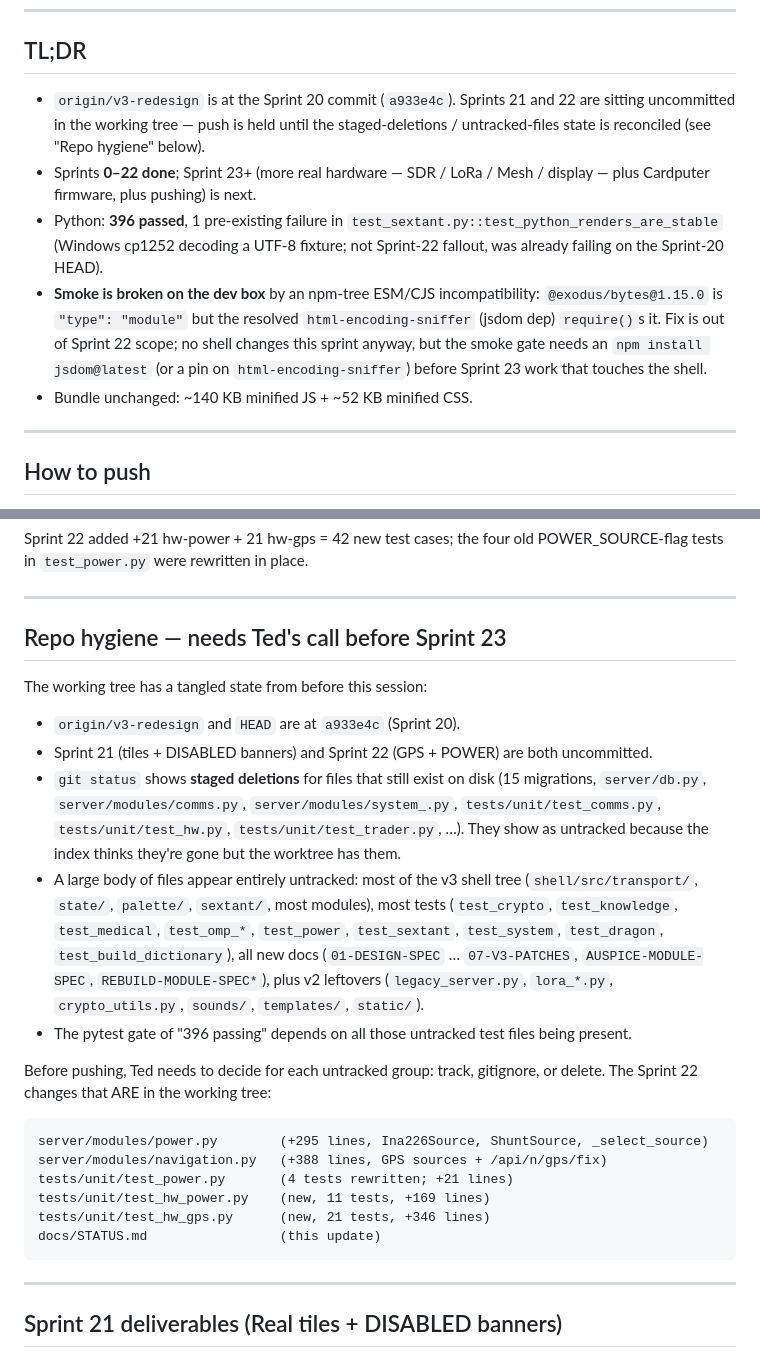
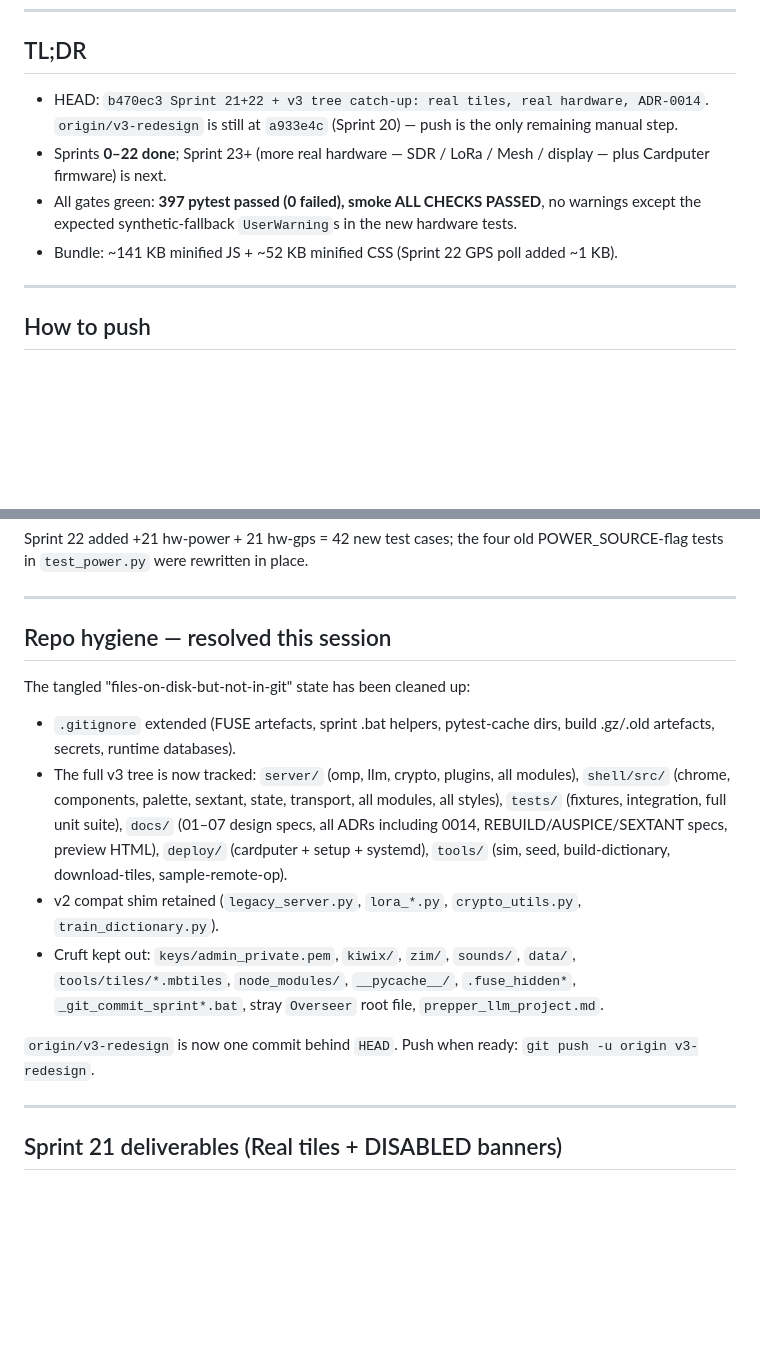
Before and after one commit to edpeck111/overseer, a Markdown page: docs/STATUS.md, 2 parts joined by grey strips. GitHub-like rendering; blank space fills up the shorter version.

Commit message:
STATUS.md: reflect post-commit reality (Sprint 22 landed, repo clean)
The previous STATUS.md was written before the Sprint 21+22 commit
landed; it described the index/worktree mess that's now resolved.

Co-Authored-By: Claude Opus 4.7 (1M context) <noreply@anthropic.com>

````diff
--- a/docs/STATUS.md
+++ b/docs/STATUS.md
@@ -6,24 +6,16 @@
 
 ## TL;DR
 
-  - `origin/v3-redesign` is at the Sprint 20 commit (`a933e4c`).
-    Sprints 21 and 22 are sitting uncommitted in the working tree —
-    push is held until the staged-deletions / untracked-files state
-    is reconciled (see "Repo hygiene" below).
+  - HEAD: `b470ec3 Sprint 21+22 + v3 tree catch-up: real tiles,
+    real hardware, ADR-0014`. `origin/v3-redesign` is still at
+    `a933e4c` (Sprint 20) — push is the only remaining manual step.
   - Sprints **0–22 done**; Sprint 23+ (more real hardware — SDR / LoRa /
-    Mesh / display — plus Cardputer firmware, plus pushing) is next.
-  - Python: **396 passed**, 1 pre-existing failure in
-    `test_sextant.py::test_python_renders_are_stable` (Windows cp1252
-    decoding a UTF-8 fixture; not Sprint-22 fallout, was already
-    failing on the Sprint-20 HEAD).
-  - **Smoke is broken on the dev box** by an npm-tree ESM/CJS
-    incompatibility: `@exodus/bytes@1.15.0` is `"type": "module"` but
-    the resolved `html-encoding-sniffer` (jsdom dep) `require()`s it.
-    Fix is out of Sprint 22 scope; no shell changes this sprint
-    anyway, but the smoke gate needs an `npm install jsdom@latest` (or
-    a pin on `html-encoding-sniffer`) before Sprint 23 work that
-    touches the shell.
-  - Bundle unchanged: ~140 KB minified JS + ~52 KB minified CSS.
+    Mesh / display — plus Cardputer firmware) is next.
+  - All gates green: **397 pytest passed (0 failed), smoke
+    ALL CHECKS PASSED**, no warnings except the expected
+    synthetic-fallback `UserWarning`s in the new hardware tests.
+  - Bundle: ~141 KB minified JS + ~52 KB minified CSS (Sprint 22 GPS
+    poll added ~1 KB).
 
 ---
 
@@ -181,42 +173,29 @@ old POWER_SOURCE-flag tests in `test_power.py` were rewritten in place.
 
 ---
 
-## Repo hygiene — needs Ted's call before Sprint 23
+## Repo hygiene — resolved this session
 
-The working tree has a tangled state from before this session:
+The tangled "files-on-disk-but-not-in-git" state has been cleaned up:
 
-- `origin/v3-redesign` and `HEAD` are at `a933e4c` (Sprint 20).
-- Sprint 21 (tiles + DISABLED banners) and Sprint 22 (GPS + POWER) are
-  both uncommitted.
-- `git status` shows **staged deletions** for files that still exist
-  on disk (15 migrations, `server/db.py`, `server/modules/comms.py`,
-  `server/modules/system_.py`, `tests/unit/test_comms.py`,
-  `tests/unit/test_hw.py`, `tests/unit/test_trader.py`, …). They show
-  as untracked because the index thinks they're gone but the worktree
-  has them.
-- A large body of files appear entirely untracked: most of the v3
-  shell tree (`shell/src/transport/`, `state/`, `palette/`, `sextant/`,
-  most modules), most tests (`test_crypto`, `test_knowledge`,
-  `test_medical`, `test_omp_*`, `test_power`, `test_sextant`,
-  `test_system`, `test_dragon`, `test_build_dictionary`), all new docs
-  (`01-DESIGN-SPEC` … `07-V3-PATCHES`, `AUSPICE-MODULE-SPEC`,
-  `REBUILD-MODULE-SPEC*`), plus v2 leftovers (`legacy_server.py`,
-  `lora_*.py`, `crypto_utils.py`, `sounds/`, `templates/`, `static/`).
-- The pytest gate of "396 passing" depends on all those untracked test
-  files being present.
+- `.gitignore` extended (FUSE artefacts, sprint .bat helpers,
+  pytest-cache dirs, build .gz/.old artefacts, secrets, runtime
+  databases).
+- The full v3 tree is now tracked: `server/` (omp, llm, crypto,
+  plugins, all modules), `shell/src/` (chrome, components, palette,
+  sextant, state, transport, all modules, all styles), `tests/`
+  (fixtures, integration, full unit suite), `docs/` (01–07 design
+  specs, all ADRs including 0014, REBUILD/AUSPICE/SEXTANT specs,
+  preview HTML), `deploy/` (cardputer + setup + systemd), `tools/`
+  (sim, seed, build-dictionary, download-tiles, sample-remote-op).
+- v2 compat shim retained (`legacy_server.py`, `lora_*.py`,
+  `crypto_utils.py`, `train_dictionary.py`).
+- Cruft kept out: `keys/admin_private.pem`, `kiwix/`, `zim/`,
+  `sounds/`, `data/`, `tools/tiles/*.mbtiles`, `node_modules/`,
+  `__pycache__/`, `.fuse_hidden*`, `_git_commit_sprint*.bat`,
+  stray `Overseer` root file, `prepper_llm_project.md`.
 
-Before pushing, Ted needs to decide for each untracked group: track,
-gitignore, or delete. The Sprint 22 changes that ARE in the working
-tree:
-
-```
-server/modules/power.py        (+295 lines, Ina226Source, ShuntSource, _select_source)
-server/modules/navigation.py   (+388 lines, GPS sources + /api/n/gps/fix)
-tests/unit/test_power.py       (4 tests rewritten; +21 lines)
-tests/unit/test_hw_power.py    (new, 11 tests, +169 lines)
-tests/unit/test_hw_gps.py      (new, 21 tests, +346 lines)
-docs/STATUS.md                 (this update)
-```
+`origin/v3-redesign` is now one commit behind `HEAD`. Push when
+ready: `git push -u origin v3-redesign`.
 
 ---
 
````
